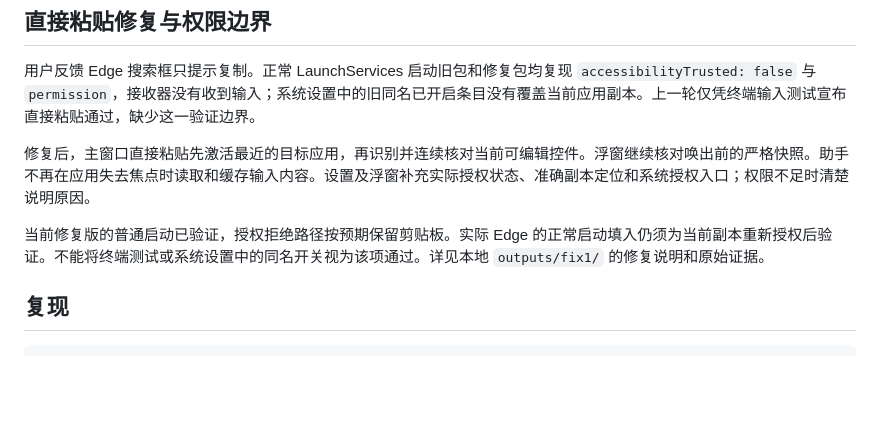
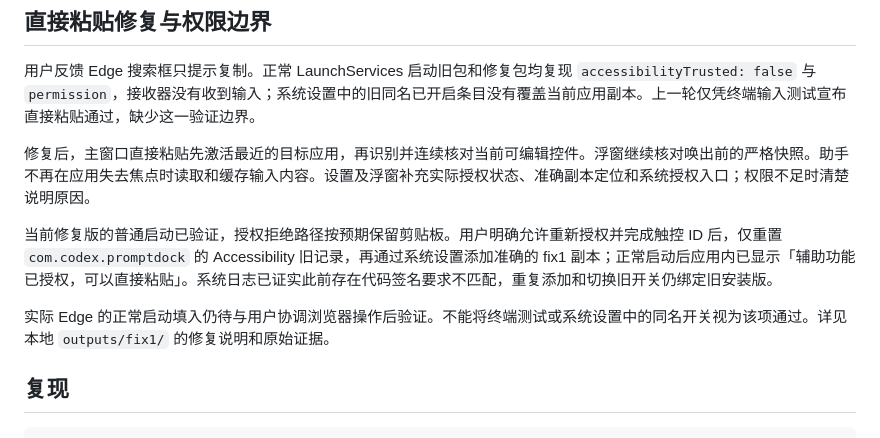
Before and after one commit to Kesister/prompt-dock, a Markdown page: docs/MAC-VALIDATION.md, the part around the change. GitHub-like rendering; blank space fills up the shorter version.

Commit message:
Record normal-launch accessibility reauthorization evidence

```diff
--- a/docs/MAC-VALIDATION.md
+++ b/docs/MAC-VALIDATION.md
@@ -37,7 +37,9 @@ Intel Mac、Windows 实机、多显示器、全屏/Spaces、其他第三方输
 
 修复后，主窗口直接粘贴先激活最近的目标应用，再识别并连续核对当前可编辑控件。浮窗继续核对唤出前的严格快照。助手不再在应用失去焦点时读取和缓存输入内容。设置及浮窗补充实际授权状态、准确副本定位和系统授权入口；权限不足时清楚说明原因。
 
-当前修复版的普通启动已验证，授权拒绝路径按预期保留剪贴板。实际 Edge 的正常启动填入仍须为当前副本重新授权后验证。不能将终端测试或系统设置中的同名开关视为该项通过。详见本地 `outputs/fix1/` 的修复说明和原始证据。
+当前修复版的普通启动已验证，授权拒绝路径按预期保留剪贴板。用户明确允许重新授权并完成触控 ID 后，仅重置 `com.codex.promptdock` 的 Accessibility 旧记录，再通过系统设置添加准确的 fix1 副本；正常启动后应用内已显示「辅助功能已授权，可以直接粘贴」。系统日志已证实此前存在代码签名要求不匹配，重复添加和切换旧开关仍绑定旧安装版。
+
+实际 Edge 的正常启动填入仍待与用户协调浏览器操作后验证。不能将终端测试或系统设置中的同名开关视为该项通过。详见本地 `outputs/fix1/` 的修复说明和原始证据。
 
 ## 复现
 
```
